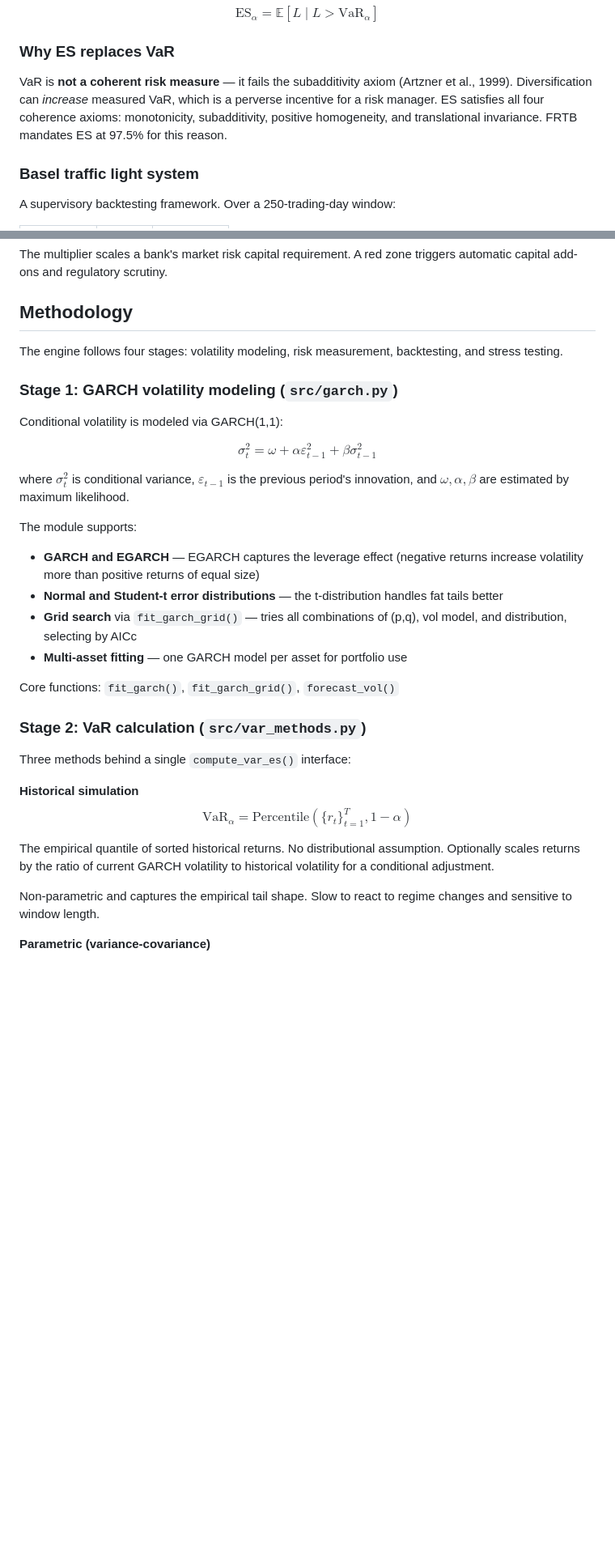
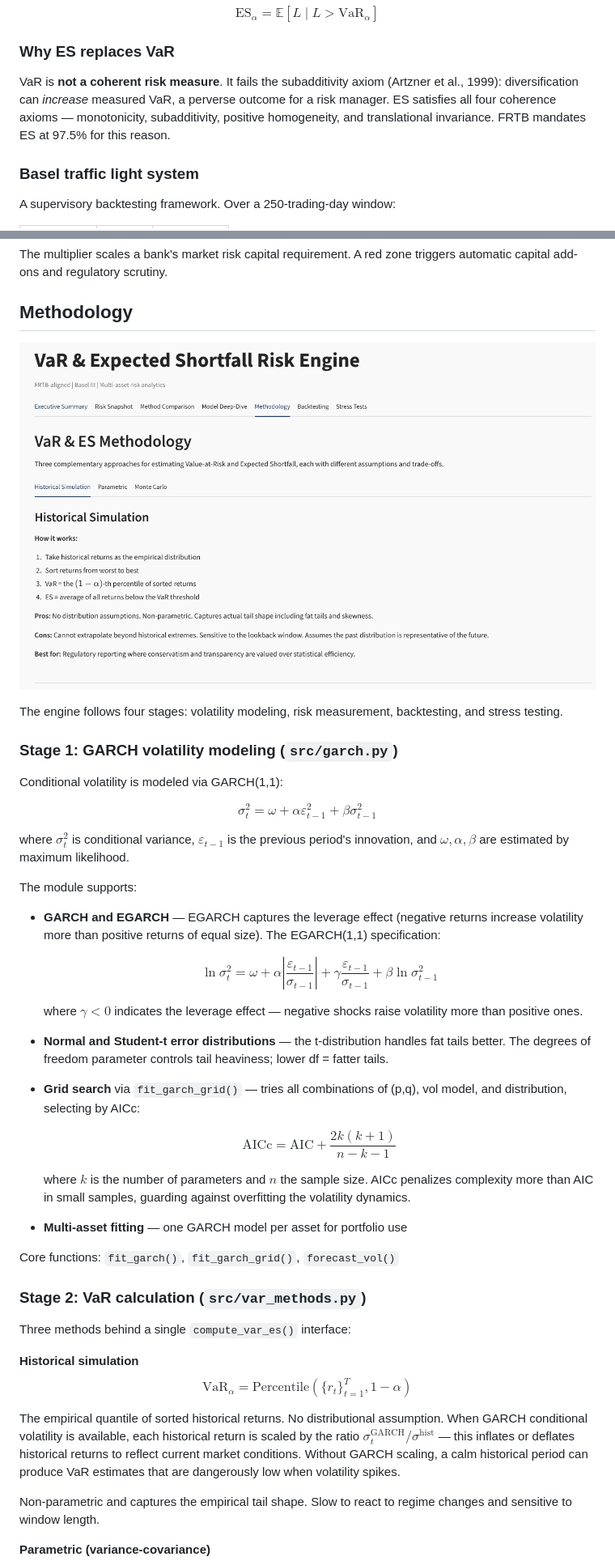
Before and after one commit to wididestrianda01/var-es-risk-engine, a Markdown page: README.md, 2 parts joined by grey strips. Shown at 81% size. GitHub-like rendering; blank space fills up the shorter version.

```diff
--- a/README.md
+++ b/README.md
@@ -40,7 +40,7 @@ $$\text{ES}_{\alpha} = \mathbb{E}[L \mid L > \text{VaR}_{\alpha}]$$
 
 ### Why ES replaces VaR
 
-VaR is **not a coherent risk measure** — it fails the subadditivity axiom (Artzner et al., 1999). Diversification can *increase* measured VaR, which is a perverse incentive for a risk manager. ES satisfies all four coherence axioms: monotonicity, subadditivity, positive homogeneity, and translational invariance. FRTB mandates ES at 97.5% for this reason.
+VaR is **not a coherent risk measure**. It fails the subadditivity axiom (Artzner et al., 1999): diversification can *increase* measured VaR, a perverse outcome for a risk manager. ES satisfies all four coherence axioms — monotonicity, subadditivity, positive homogeneity, and translational invariance. FRTB mandates ES at 97.5% for this reason.
 
 ### Basel traffic light system
 
@@ -56,6 +56,8 @@ The multiplier scales a bank's market risk capital requirement. A red zone trigg
 
 ## Methodology
 
+![Methodology](img/methodology.png)
+
 The engine follows four stages: volatility modeling, risk measurement, backtesting, and stress testing.
 
 ### Stage 1: GARCH volatility modeling (`src/garch.py`)
@@ -67,9 +69,17 @@ $$\sigma_t^2 = \omega + \alpha \varepsilon_{t-1}^2 + \beta \sigma_{t-1}^2$$
 where $\sigma_t^2$ is conditional variance, $\varepsilon_{t-1}$ is the previous period's innovation, and $\omega, \alpha, \beta$ are estimated by maximum likelihood.
 
 The module supports:
-- **GARCH and EGARCH** — EGARCH captures the leverage effect (negative returns increase volatility more than positive returns of equal size)
-- **Normal and Student-t error distributions** — the t-distribution handles fat tails better
-- **Grid search** via `fit_garch_grid()` — tries all combinations of (p,q), vol model, and distribution, selecting by AICc
+- **GARCH and EGARCH** — EGARCH captures the leverage effect (negative returns increase volatility more than positive returns of equal size). The EGARCH(1,1) specification:
+
+  $$\ln\sigma_t^2 = \omega + \alpha\left|\frac{\varepsilon_{t-1}}{\sigma_{t-1}}\right| + \gamma\frac{\varepsilon_{t-1}}{\sigma_{t-1}} + \beta\ln\sigma_{t-1}^2$$
+
+  where $\gamma < 0$ indicates the leverage effect — negative shocks raise volatility more than positive ones.
+- **Normal and Student-t error distributions** — the t-distribution handles fat tails better. The degrees of freedom parameter controls tail heaviness; lower df = fatter tails.
+- **Grid search** via `fit_garch_grid()` — tries all combinations of (p,q), vol model, and distribution, selecting by AICc:
+
+  $$\text{AICc} = \text{AIC} + \frac{2k(k+1)}{n-k-1}$$
+
+  where $k$ is the number of parameters and $n$ the sample size. AICc penalizes complexity more than AIC in small samples, guarding against overfitting the volatility dynamics.
 - **Multi-asset fitting** — one GARCH model per asset for portfolio use
 
 Core functions: `fit_garch()`, `fit_garch_grid()`, `forecast_vol()`
@@ -81,7 +91,7 @@ Three methods behind a single `compute_var_es()` interface:
 **Historical simulation**
 $$\text{VaR}_{\alpha} = \text{Percentile}(\{r_t\}_{t=1}^T, 1-\alpha)$$
 
-The empirical quantile of sorted historical returns. No distributional assumption. Optionally scales returns by the ratio of current GARCH volatility to historical volatility for a conditional adjustment.
+The empirical quantile of sorted historical returns. No distributional assumption. When GARCH conditional volatility is available, each historical return is scaled by the ratio $\sigma_t^{\text{GARCH}} / \sigma^{\text{hist}}$ — this inflates or deflates historical returns to reflect current market conditions. Without GARCH scaling, a calm historical period can produce VaR estimates that are dangerously low when volatility spikes.
 
 Non-parametric and captures the empirical tail shape. Slow to react to regime changes and sensitive to window length.
 
```
Also changed, not shown: other parts of README.md (+22 -12 lines).
